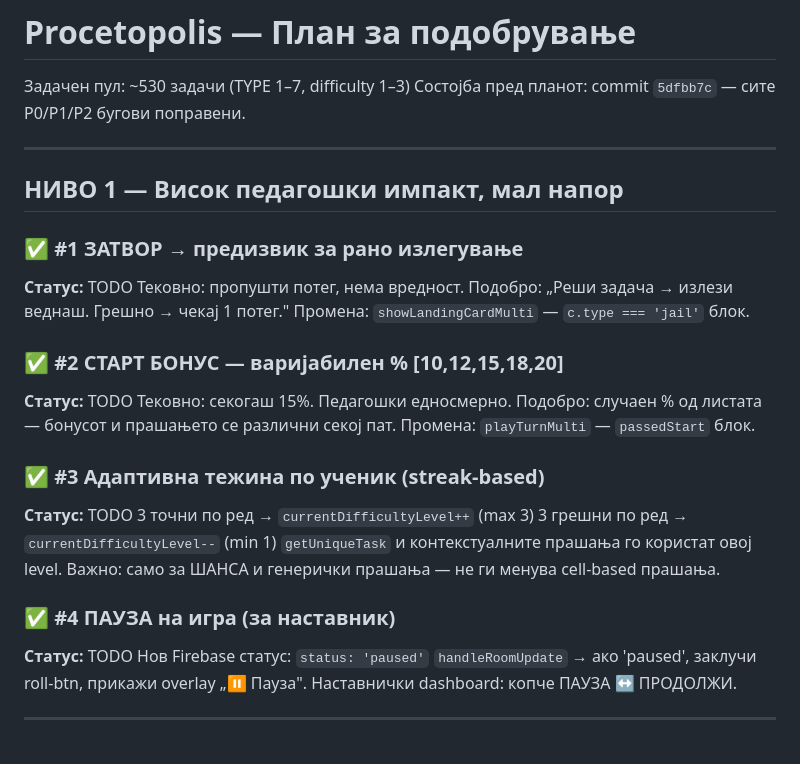
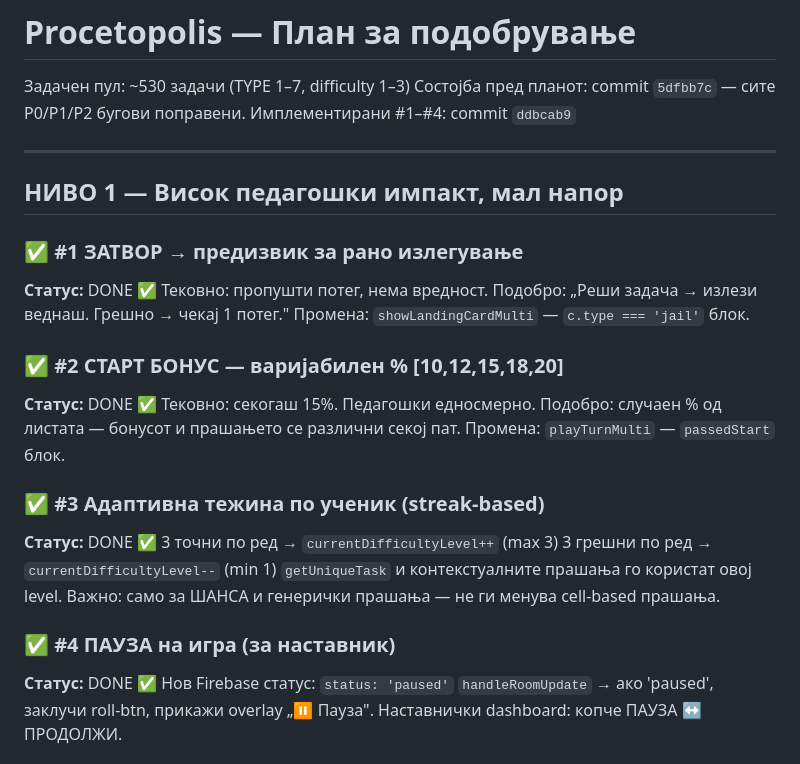
Before and after one commit to igorbogdanoski/procentopolis, a Markdown page: IMPROVEMENT_PLAN.md, the part around the change. GitHub-like rendering.

Commit message:
Update IMPROVEMENT_PLAN: mark #1-#4 as DONE

```diff
--- a/IMPROVEMENT_PLAN.md
+++ b/IMPROVEMENT_PLAN.md
@@ -2,32 +2,33 @@
 
 Задачен пул: ~530 задачи (TYPE 1–7, difficulty 1–3)
 Состојба пред планот: commit `5dfbb7c` — сите P0/P1/P2 бугови поправени.
+Имплементирани #1–#4: commit `ddbcab9`
 
 ---
 
 ## НИВО 1 — Висок педагошки импакт, мал напор
 
 ### ✅ #1 ЗАТВОР → предизвик за рано излегување
-**Статус:** TODO
+**Статус:** DONE ✅
 Тековно: пропушти потег, нема вредност.
 Подобро: „Реши задача → излези веднаш. Грешно → чекај 1 потег."
 Промена: `showLandingCardMulti` — `c.type === 'jail'` блок.
 
 ### ✅ #2 СТАРТ БОНУС — варијабилен % [10,12,15,18,20]
-**Статус:** TODO
+**Статус:** DONE ✅
 Тековно: секогаш 15%. Педагошки едносмерно.
 Подобро: случаен % од листата — бонусот и прашањето се различни секој пат.
 Промена: `playTurnMulti` — `passedStart` блок.
 
 ### ✅ #3 Адаптивна тежина по ученик (streak-based)
-**Статус:** TODO
+**Статус:** DONE ✅
 3 точни по ред → `currentDifficultyLevel++` (max 3)
 3 грешни по ред → `currentDifficultyLevel--` (min 1)
 `getUniqueTask` и контекстуалните прашања го користат овој level.
 Важно: само за ШАНСА и генерички прашања — не ги менува cell-based прашања.
 
 ### ✅ #4 ПАУЗА на игра (за наставник)
-**Статус:** TODO
+**Статус:** DONE ✅
 Нов Firebase статус: `status: 'paused'`
 `handleRoomUpdate` → ако 'paused', заклучи roll-btn, прикажи overlay „⏸ Пауза".
 Наставнички dashboard: копче ПАУЗА ↔ ПРОДОЛЖИ.
```
